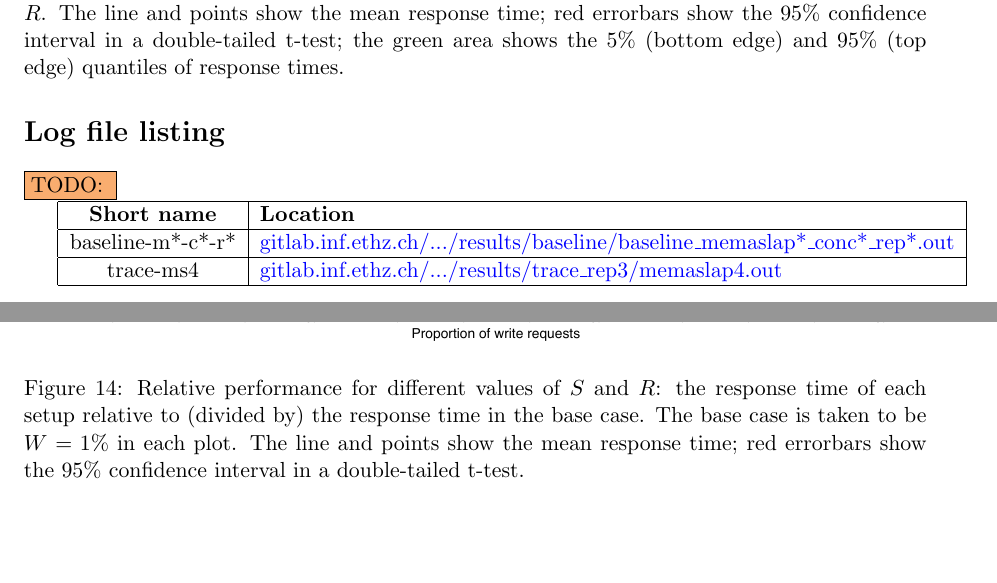
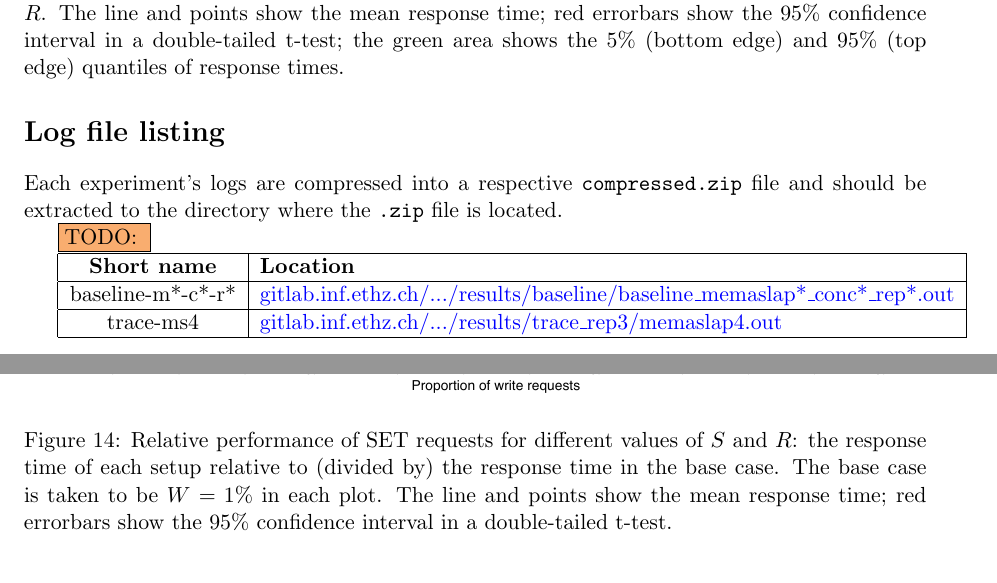
Before and after one commit to ligua/eth-asl, a LaTeX document (report/milestone2.tex): two parts of pages 15 and 16 of 17, joined at a grey line, cut so that both start at the same text. The pictures show the PDF file report/milestone2.pdf that the author committed with the source.

```diff
--- a/report/milestone2.tex
+++ b/report/milestone2.tex
@@ -384,7 +384,7 @@
 \begin{figure}[h]
 \centering
 \includegraphics[width=\textwidth]{../results/writes/graphs/relative_performance_set.pdf}
-\caption{Relative performance for different values of $S$ and $R$: the response time of each setup relative to (divided by) the response time in the base case. The base case is taken to be $W=1\%$ in each plot.
+\caption{Relative performance of SET requests for different values of $S$ and $R$: the response time of each setup relative to (divided by) the response time in the base case. The base case is taken to be $W=1\%$ in each plot.
 The line and points show the mean response time; red errorbars show the 95\% confidence interval in a double-tailed t-test.}
 \label{fig:exp3:res:relative:set}
 \end{figure}
@@ -416,6 +416,8 @@
 \section*{Log file listing}
 \addcontentsline{toc}{section}{Log file listing}
 
+Each experiment's logs are compressed into a respective \verb+compressed.zip+ file and should be extracted to the directory where the \verb+.zip+ file is located.
+
 \todo{}
 
 \begin{tabular}{|c|l|}
```
Also changed, not shown: report/milestone2.pdf.
